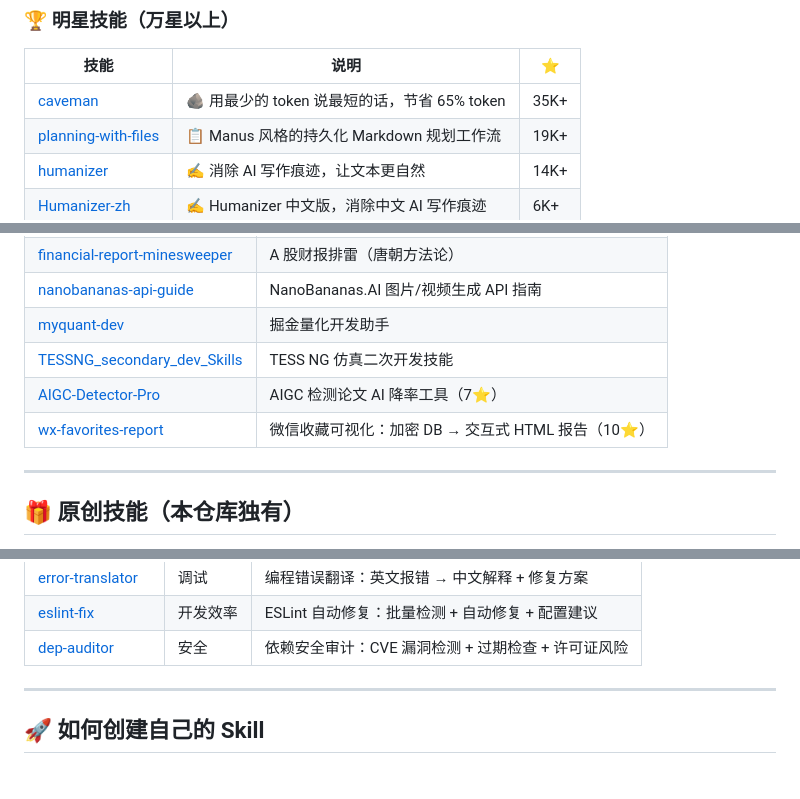
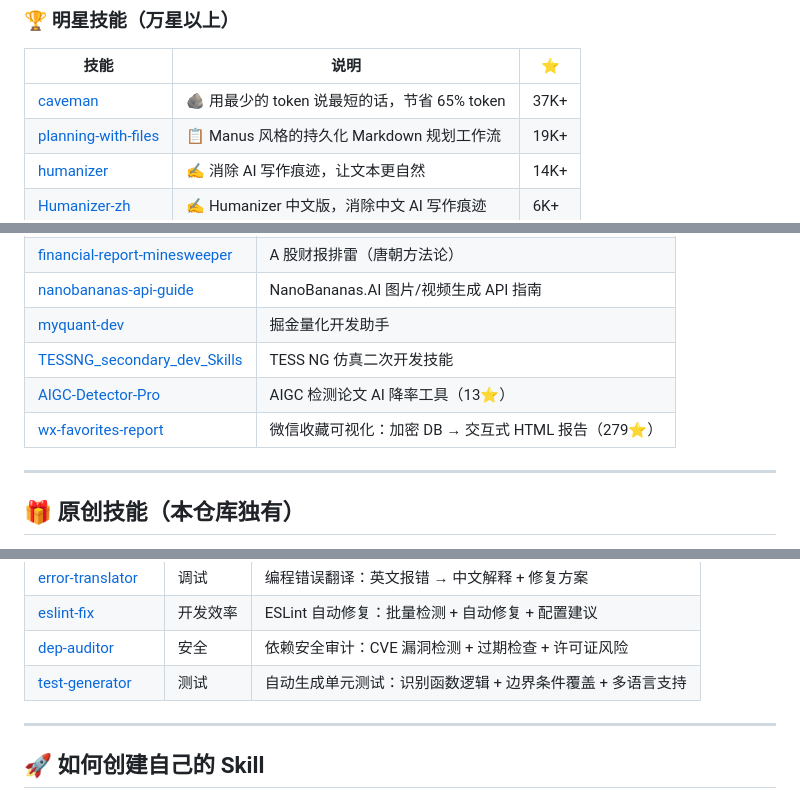
Before and after one commit to laolaoshiren/claude-code-skills-zh, a Markdown page: README.md, 3 parts joined by grey strips. GitHub-like rendering.

Commit message:
update: 更新星标数量、日期badge、新增test-generator原创技能

```diff
--- a/README.md
+++ b/README.md
@@ -34,7 +34,7 @@ cp -r claude-code-skills-zh/skills/* ~/.claude/skills/
 
 | 技能 | 说明 | ⭐ |
 |------|------|-----|
-| [caveman](https://github.com/JuliusBrussee/caveman) | 🪨 用最少的 token 说最短的话，节省 65% token | 35K+ |
+| [caveman](https://github.com/JuliusBrussee/caveman) | 🪨 用最少的 token 说最短的话，节省 65% token | 37K+ |
 | [planning-with-files](https://github.com/OthmanAdi/planning-with-files) | 📋 Manus 风格的持久化 Markdown 规划工作流 | 19K+ |
 | [humanizer](https://github.com/blader/humanizer) | ✍️ 消除 AI 写作痕迹，让文本更自然 | 14K+ |
 | [Humanizer-zh](https://github.com/op7418/Humanizer-zh) | ✍️ Humanizer 中文版，消除中文 AI 写作痕迹 | 6K+ |
@@ -94,8 +94,8 @@ cp -r claude-code-skills-zh/skills/* ~/.claude/skills/
 | [nanobananas-api-guide](https://github.com/ailingqu/nanobananas-api-guide) | NanoBananas.AI 图片/视频生成 API 指南 |
 | [myquant-dev](https://github.com/aliwangzai/myquant-dev) | 掘金量化开发助手 |
 | [TESSNG_secondary_dev_Skills](https://github.com/passengerxuhongli/TESSNG_secondary_dev_Skills) | TESS NG 仿真二次开发技能 |
-| [AIGC-Detector-Pro](https://github.com/free-revalution/AIGC-Detector-Pro) | AIGC 检测论文 AI 降率工具（7⭐）|
-| [wx-favorites-report](https://github.com/zhuyansen/wx-favorites-report) | 微信收藏可视化：加密 DB → 交互式 HTML 报告（10⭐）|
+| [AIGC-Detector-Pro](https://github.com/free-revalution/AIGC-Detector-Pro) | AIGC 检测论文 AI 降率工具（13⭐）|
+| [wx-favorites-report](https://github.com/zhuyansen/wx-favorites-report) | 微信收藏可视化：加密 DB → 交互式 HTML 报告（279⭐）|
 
 ---
 
@@ -132,6 +132,7 @@ cp -r skills/* ~/.claude/skills/
 | [error-translator](skills/error-translator/) | 调试 | 编程错误翻译：英文报错 → 中文解释 + 修复方案 |
 | [eslint-fix](skills/eslint-fix/) | 开发效率 | ESLint 自动修复：批量检测 + 自动修复 + 配置建议 |
 | [dep-auditor](skills/dep-auditor/) | 安全 | 依赖安全审计：CVE 漏洞检测 + 过期检查 + 许可证风险 |
+| [test-generator](skills/test-generator/) | 测试 | 自动生成单元测试：识别函数逻辑 + 边界条件覆盖 + 多语言支持 |
 
 ---
 
```
Also changed, not shown: other parts of README.md (+10 -10 lines), skills/test-generator/SKILL.md (added, +107 -0 lines).
